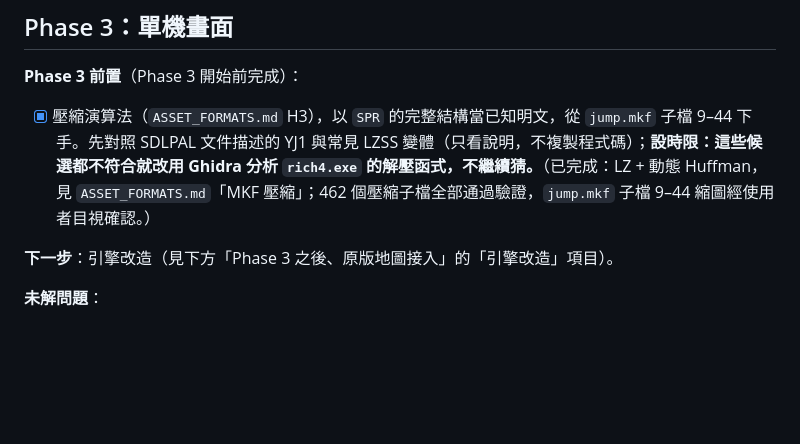
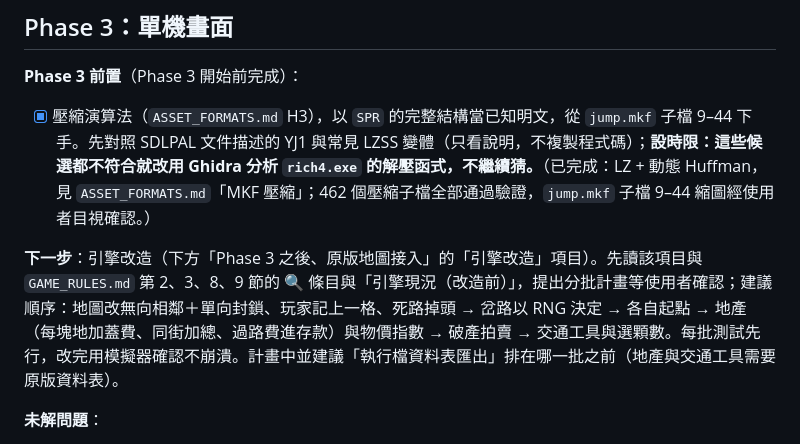
Before and after one commit to Alan-Mai/richman-online, a Markdown page: docs/ROADMAP.md, the part around the change. GitHub-like rendering; blank space fills up the shorter version.

Commit message:
docs: session 收尾，更新 ROADMAP 下一步與錄影分析規則
ROADMAP 下一步改為引擎改造的分批建議順序，並要求計畫中安排執行檔資料表
匯出的時機；asset-analyze skill 補上用錄影驗證原版規則的做法。

Co-Authored-By: Claude Opus 5.5 <noreply@anthropic.com>

```diff
--- a/docs/ROADMAP.md
+++ b/docs/ROADMAP.md
@@ -55,7 +55,7 @@ RGB555、`SMP`、`SPR`（未壓縮）、FLC、`GND`、地圖資料、MKF 壓縮
 **Phase 3 前置**（Phase 3 開始前完成）：
 - [x] 壓縮演算法（`ASSET_FORMATS.md` H3），以 `SPR` 的完整結構當已知明文，從 `jump.mkf` 子檔 9–44 下手。先對照 SDLPAL 文件描述的 YJ1 與常見 LZSS 變體（只看說明，不複製程式碼）；**設時限：這些候選都不符合就改用 Ghidra 分析 `rich4.exe` 的解壓函式，不繼續猜。**（已完成：LZ + 動態 Huffman，見 `ASSET_FORMATS.md`「MKF 壓縮」；462 個壓縮子檔全部通過驗證，`jump.mkf` 子檔 9–44 縮圖經使用者目視確認。）
 
-**下一步**：引擎改造（見下方「Phase 3 之後、原版地圖接入」的「引擎改造」項目）。
+**下一步**：引擎改造（下方「Phase 3 之後、原版地圖接入」的「引擎改造」項目）。先讀該項目與 `GAME_RULES.md` 第 2、3、8、9 節的 🔍 條目與「引擎現況（改造前）」，提出分批計畫等使用者確認；建議順序：地圖改無向相鄰＋單向封鎖、玩家記上一格、死路掉頭 → 岔路以 RNG 決定 → 各自起點 → 地產（每塊地加蓋費、同街加總、過路費進存款）與物價指數 → 破產拍賣 → 交通工具與選顆數。每批測試先行，改完用模擬器確認不崩潰。計畫中並建議「執行檔資料表匯出」排在哪一批之前（地產與交通工具需要原版資料表）。
 
 **未解問題**：
 - 壓縮子檔中沒有已知 magic 的 308 個（`Data.mkf` 302、`Panel.mkf` 6）格式未知，需另外分析（可用 `decompressMkf` 解壓後再看）。
```
Also changed, not shown: 1 other file.
